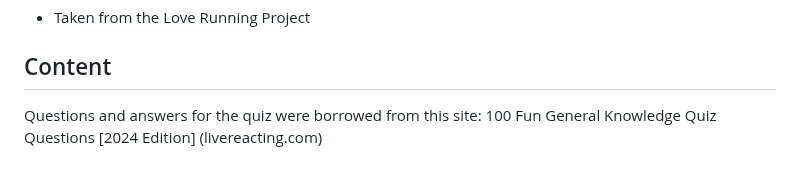
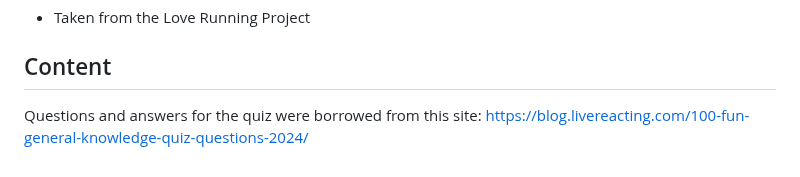
Before and after one commit to stef-von-d/online-quiz, a Markdown page: README.md, the part around the change. Drawn GitHub-style.

Commit message:
Update README.md 7th

```diff
--- a/README.md
+++ b/README.md
@@ -111,5 +111,4 @@ Responsiveness
 * Taken from the Love Running Project
 
 ## Content
-Questions and answers for the quiz were borrowed from this site:
-100 Fun General Knowledge Quiz Questions [2024 Edition] (livereacting.com)
+Questions and answers for the quiz were borrowed from this site: https://blog.livereacting.com/100-fun-general-knowledge-quiz-questions-2024/
```
